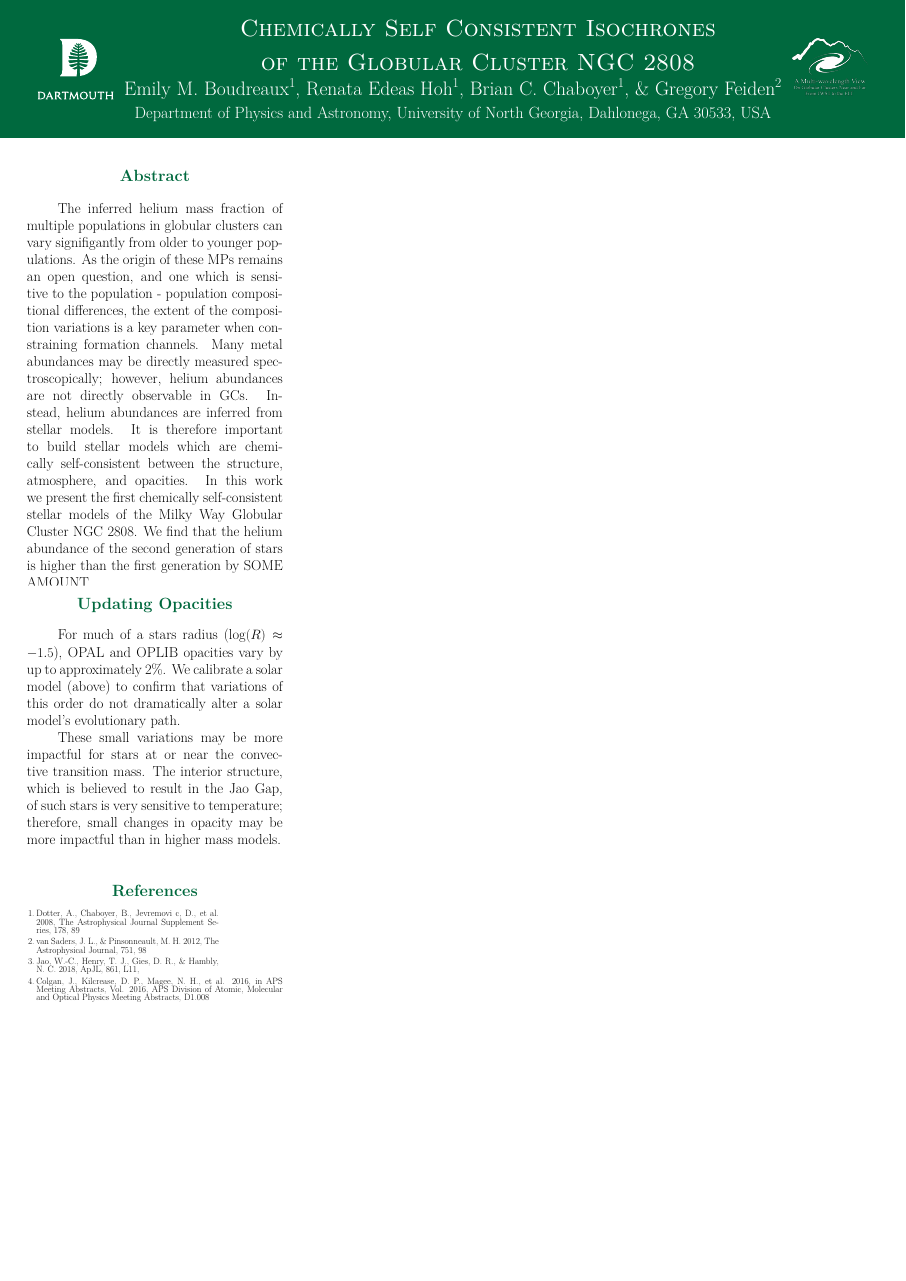
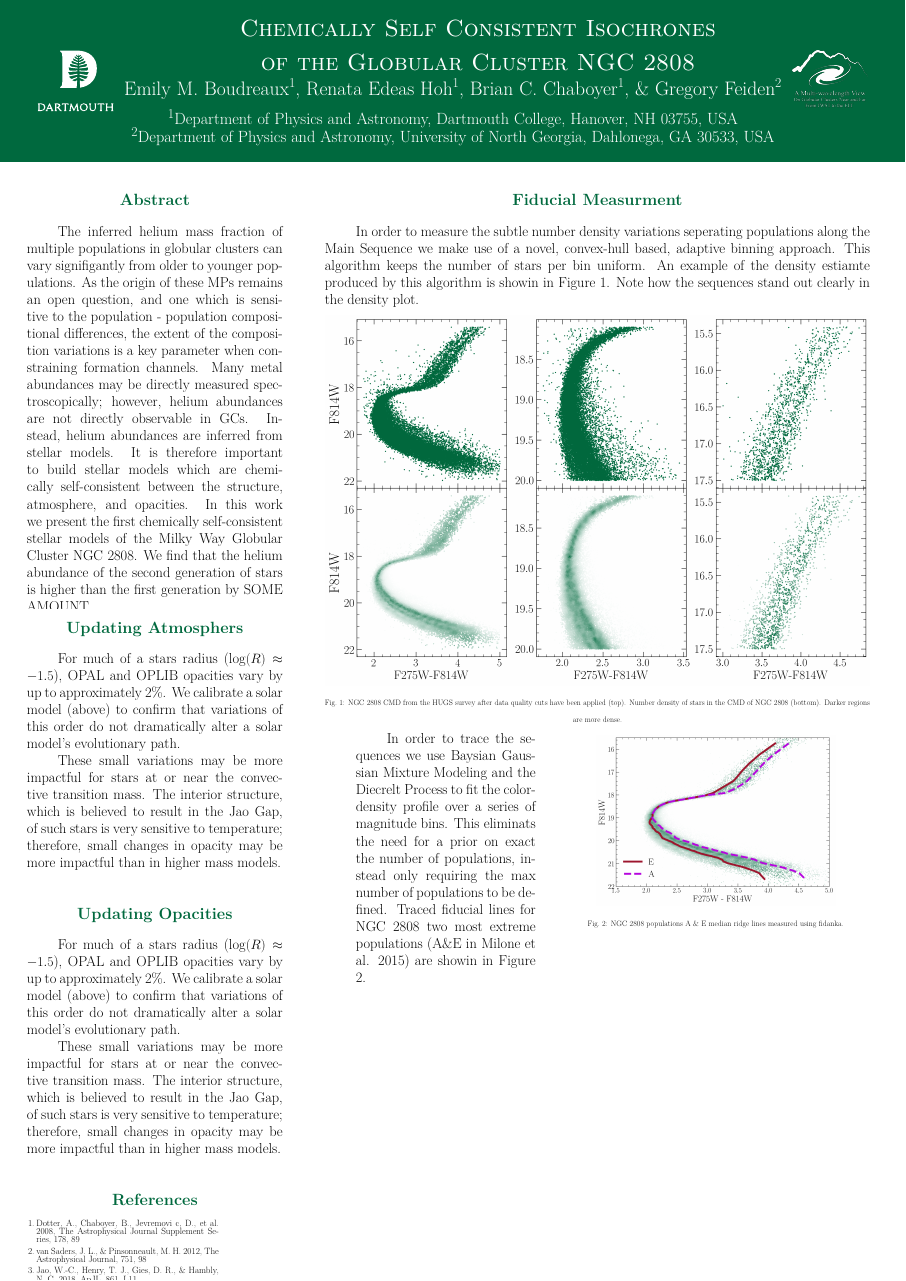
Before and after one commit to tboudreaux/AMultiWavelengthViewOfGCs-Poster, a LaTeX poster (src/ms.tex): the whole page. The pictures show the PDF file ms.pdf that the author committed with the source.

Commit message:
Signifigant updates to poster

```diff
--- a/src/ms.tex
+++ b/src/ms.tex
@@ -129,8 +129,7 @@
  }
 % \title{Updated High-Temperature Opacities for The Dartmouth Stellar Evolution Program and their Effect on the Jao Gap Location}
 \author{Emily M. Boudreaux$^{1}$, Renata Edeas Hoh$^{1}$, Brian C. Chaboyer$^{1}$, \& Gregory Feiden$^{2}$}
-\institute{{Department of Physics and Astronomy, Dartmouth College, Hanover, NH 03755, USA}}
-\institute{{Department of Physics and Astronomy, University of North Georgia, Dahlonega, GA 30533, USA}}
+\institute{{$^{1}$Department of Physics and Astronomy, Dartmouth College, Hanover, NH 03755, USA}\\{$^{2}$Department of Physics and Astronomy, University of North Georgia, Dahlonega, GA 30533, USA}}
 \usepackage[utf8]{inputenc}
 \usepackage{wrapfig}
 \usepackage{amsmath}
@@ -166,6 +165,25 @@
       \vspace{-25mm}
     }
 
+		\block{Updating Atmosphers}{\fontsize{38}{45}\selectfont
+	    \vspace{-5mm}
+			% \begin{tikzfigure}[Solar Calibrated Stellar Models using both OPAL
+			% 	(black) and OPLIB (violet) high--temperature opacity tables.]
+			% 	\includegraphics[width=0.28\textwidth]{src/Figures/NBFigs/HRDiagramOPALvsOPLIB_SCCM.pdf}
+			% \end{tikzfigure}
+
+			\tikzpar For much of a stars radius ($\log(R)\approx-1.5$), OPAL
+			and OPLIB opacities vary by up to approximately 2\%. We calibrate a
+			solar model (above) to confirm that variations of this order do not
+			dramatically alter a solar model's evolutionary path.
+
+
+			\tikzpar These small variations may be more impactful for stars at or near
+			the convective transition mass. The interior structure, which is
+			believed to result in the Jao Gap, of such stars is very sensitive
+			to temperature; therefore, small changes in opacity may be more
+			impactful than in higher mass models.
+	    }
 		\block{Updating Opacities}{\fontsize{38}{45}\selectfont
 	    \vspace{-5mm}
 			% \begin{tikzfigure}[Solar Calibrated Stellar Models using both OPAL
@@ -213,7 +231,35 @@
 
 
 	  \column{0.66}
+    \block{Fiducial Measurment}{\fontsize{38}{45}\selectfont
+      \tikzpar In order to measure the subtle number density variations seperating
+      populations along the Main Sequence we make use of a novel, convex-hull
+      based, adaptive binning approach. This algorithm keeps the number of stars
+      per bin uniform. An example of the density estiamte produced by this
+      algorithm is showin in Figure 1. Note how the sequences stand out clearly
+      in the density plot.
 
+      \begin{tikzfigure}[NGC 2808 CMD from the HUGS survey after data quality cuts have been applied (top). Number density of stars in the CMD of NGC 2808 (bottom). Darker regions are more dense.]
+        \includegraphics[width=0.6\textwidth]{src/Figures/NBFigs/DensityMap.png}
+      \end{tikzfigure}
+
+			\begin{minipage}[t]{0.33\linewidth}
+      \tikzpar In order to trace the sequences we use Baysian Gaussian Mixture Modeling
+      and the Diecrelt Process to fit the color-density profile over a series of
+      magnitude bins. This eliminats the need for a prior on exact the number of
+      populations, instead only requiring the max number of populations to be
+      defined. Traced fiducial lines for NGC 2808 two most extreme populations
+      (A\&E in Milone et al. 2015) are showin in Figure 2.
+			\end{minipage}%
+			\begin{adjustbox}{valign=t}
+        \begin{minipage}[t]{0.66\linewidth}
+          \begin{tikzfigure}[NGC 2808 populations A \& E median ridge lines measured using fidanka.]
+            \includegraphics[scale=1]{src/Figures/NBFigs/NGC2808Fid.png}
+          \end{tikzfigure}
+        \end{minipage}
+			\end{adjustbox}
+
+    }
 		% \block{Modeling the Gap}{\fontsize{38}{45}\selectfont
 		% 	\tikzpar A theoretical explanation for the Jao Gap comes from
 		% 	van Saders \& Pinsonneault 2012, who propose that in a star directly above the
```
Also changed, not shown: ._ms.pdf, Notebooks/Figures/DensityMap.png, Notebooks/Figures/NGC2808Fid.png (added), Notebooks/Figures/NGC2808Fig.png (added), ms.pdf, src/ms.tex (3 more changed lines), 3 other files.
